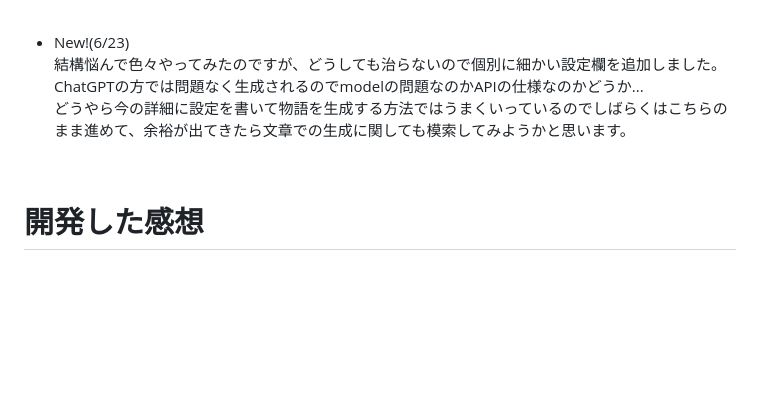
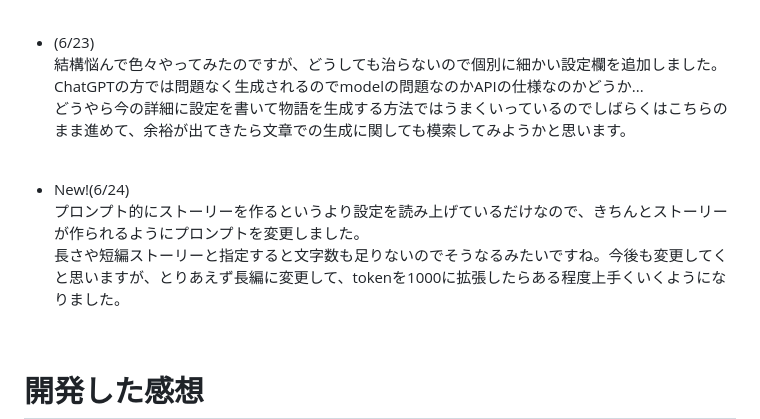
Before and after one commit to shi0n0/multi-translate-app, a Markdown page: README.md, the part around the change. GitHub-like rendering; blank space fills up the shorter version.

Commit message:
Added develop comment(6/24)

```diff
--- a/README.md
+++ b/README.md
@@ -136,12 +136,17 @@ mainにpushして、deployにpushしてというやり方ではなく、develop
  解決次第まだすぐ更新しようと思います。
 <br>
 
-- New!(6/23)
+- (6/23)
  結構悩んで色々やってみたのですが、どうしても治らないので個別に細かい設定欄を追加しました。
  ChatGPTの方では問題なく生成されるのでmodelの問題なのかAPIの仕様なのかどうか...
  どうやら今の詳細に設定を書いて物語を生成する方法ではうまくいっているのでしばらくはこちらのまま進めて、余裕が出てきたら文章での生成に関しても模索してみようかと思います。
 <br>
 
+- New!(6/24)
+ プロンプト的にストーリーを作るというより設定を読み上げているだけなので、きちんとストーリーが作られるようにプロンプトを変更しました。
+ 長さや短編ストーリーと指定すると文字数も足りないのでそうなるみたいですね。今後も変更してくと思いますが、とりあえず長編に変更して、tokenを1000に拡張したらある程度上手くいくようになりました。
+ <br>
+
 # 開発した感想
 (5/15)
 簡単でもどれだけ悪くてもいいからアプリを開発することが大事だと身に沁みて感じました。本当に誇張なく。
```
